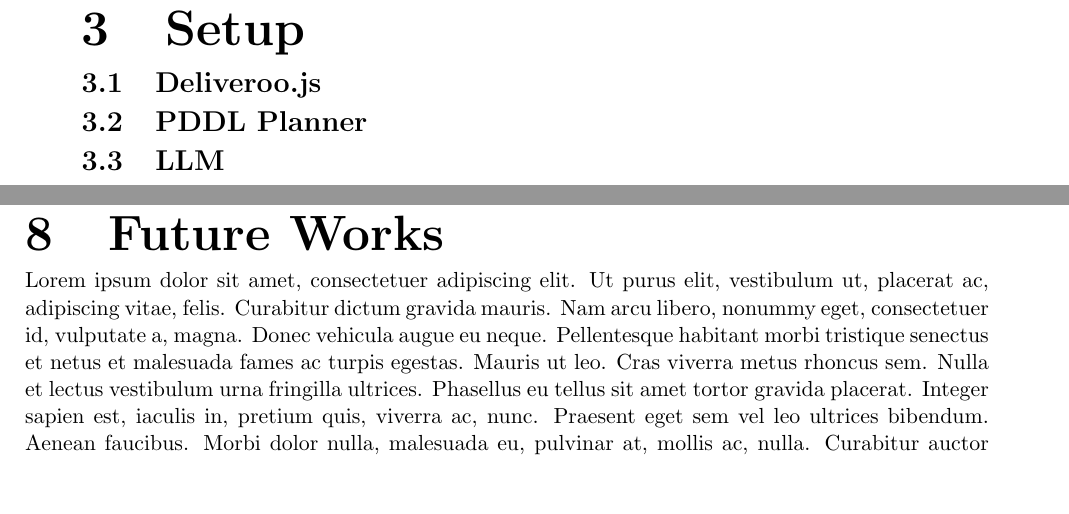
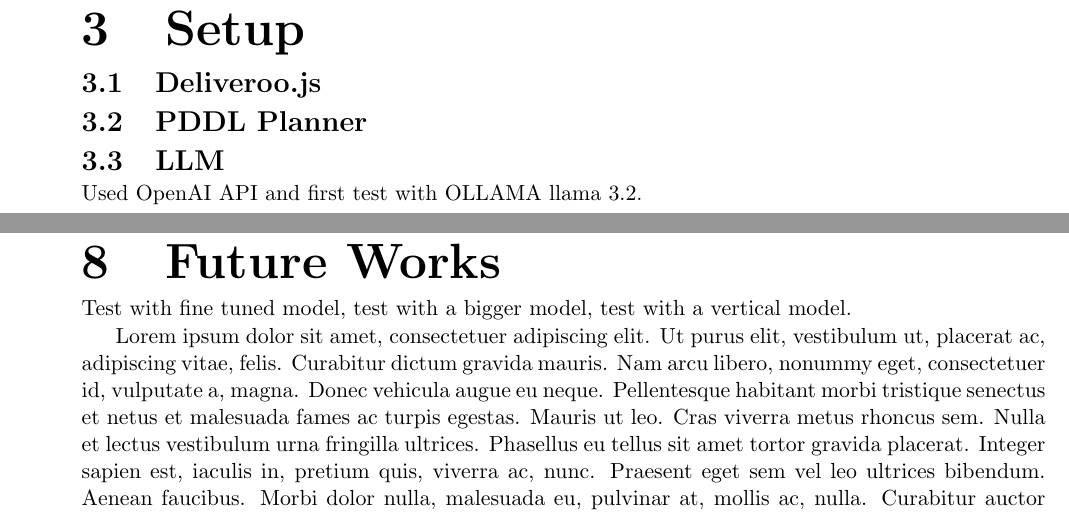
Before and after one commit to davidemodolo/master_thesis, a LaTeX thesis (main.tex, which reads chapters/future works.tex, chapters/setup.tex): two parts of pages 9 and 14 of 16 before the commit and two parts of pages 9 and 15 of 17 after it, joined at a grey line, cut so that both start at the same text, the shorter picture padded with empty space. Compiled offline with pdfLaTeX.

Commit message:
add minor notes

```diff
--- a/chapters/future works.tex
+++ b/chapters/future works.tex
@@ -1,4 +1,6 @@
 \chapter{Future Works}
 \label{cha:examples}
 
+Test with fine tuned model, test with a bigger model, test with a vertical model.
+
 \lipsum[1]
--- a/chapters/setup.tex
+++ b/chapters/setup.tex
@@ -2,3 +2,5 @@
 \section{Deliveroo.js}
 \section{PDDL Planner}
 \section{LLM}
+
+Used OpenAI API and first test with OLLAMA llama 3.2.
```
Also changed, not shown: chapters/experimentssettings.tex (+3 -0 lines).
